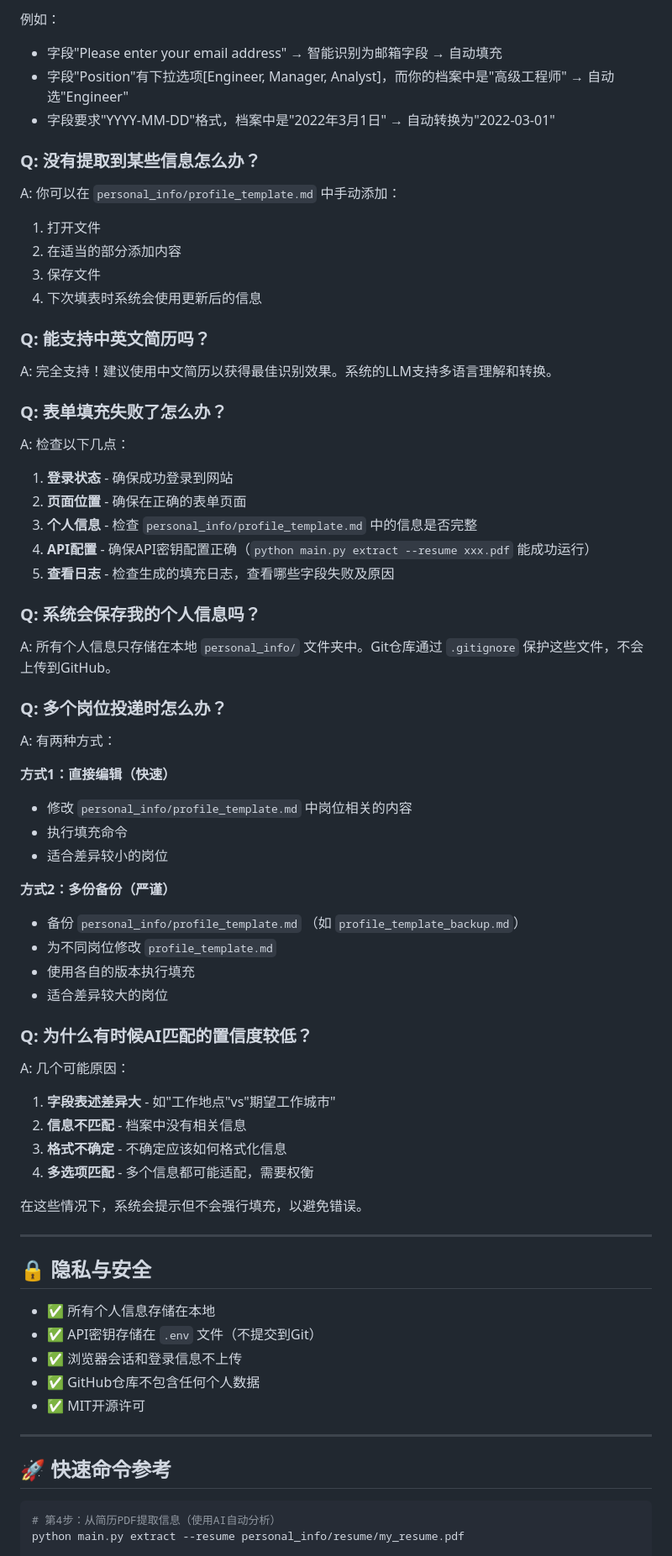
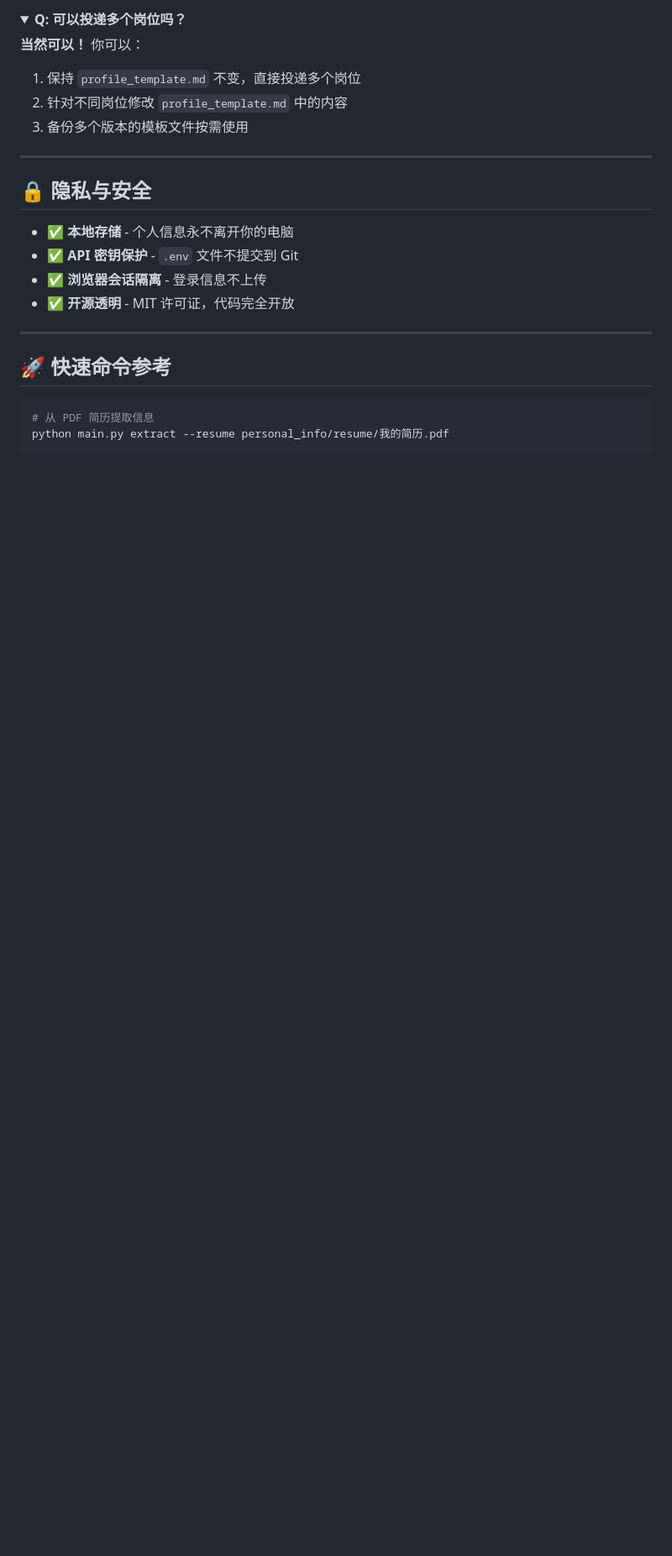
Before and after one commit to GalaxyKB/RESUME_SKILL, a Markdown page: README.md, the part around one of its changes. Shown at 84% size. Drawn GitHub-style; folded sections open; blank space fills up the shorter version.

````diff
--- a/README.md
+++ b/README.md
@@ -282,68 +201,27 @@ A: 传统的表单填充系统是死板的直接匹配（字段名 → 信息）
 
-例如：
-- 字段"Please enter your email address" → 智能识别为邮箱字段 → 自动填充
-- 字段"Position"有下拉选项[Engineer, Manager, Analyst]，而你的档案中是"高级工程师" → 自动选"Engineer"
-- 字段要求"YYYY-MM-DD"格式，档案中是"2022年3月1日" → 自动转换为"2022-03-01"
+<details>
+<summary><b>Q: 可以投递多个岗位吗？</b></summary>
 
-### Q: 没有提取到某些信息怎么办？
-A: 你可以在 `personal_info/profile_template.md` 中手动添加：
-1. 打开文件
-2. 在适当的部分添加内容
-3. 保存文件
-4. 下次填表时系统会使用更新后的信息
-
-### Q: 能支持中英文简历吗？
-A: 完全支持！建议使用中文简历以获得最佳识别效果。系统的LLM支持多语言理解和转换。
-
-### Q: 表单填充失败了怎么办？
-A: 检查以下几点：
-1. **登录状态** - 确保成功登录到网站
-2. **页面位置** - 确保在正确的表单页面
-3. **个人信息** - 检查 `personal_info/profile_template.md` 中的信息是否完整
-4. **API配置** - 确保API密钥配置正确（`python main.py extract --resume xxx.pdf` 能成功运行）
-5. **查看日志** - 检查生成的填充日志，查看哪些字段失败及原因
-
-### Q: 系统会保存我的个人信息吗？
-A: 所有个人信息只存储在本地 `personal_info/` 文件夹中。Git仓库通过 `.gitignore` 保护这些文件，不会上传到GitHub。
-
-### Q: 多个岗位投递时怎么办？
-A: 有两种方式：
-
-**方式1：直接编辑（快速）**
-- 修改 `personal_info/profile_template.md` 中岗位相关的内容
-- 执行填充命令
-- 适合差异较小的岗位
-
-**方式2：多份备份（严谨）**
-- 备份 `personal_info/profile_template.md` （如 `profile_template_backup.md`）
-- 为不同岗位修改 `profile_template.md`
-- 使用各自的版本执行填充
-- 适合差异较大的岗位
-
-### Q: 为什么有时候AI匹配的置信度较低？
-A: 几个可能原因：
-1. **字段表述差异大** - 如"工作地点"vs"期望工作城市"
-2. **信息不匹配** - 档案中没有相关信息
-3. **格式不确定** - 不确定应该如何格式化信息
-4. **多选项匹配** - 多个信息都可能适配，需要权衡
-
-在这些情况下，系统会提示但不会强行填充，以避免错误。
+**当然可以！** 你可以：
+1. 保持 `profile_template.md` 不变，直接投递多个岗位
+2. 针对不同岗位修改 `profile_template.md` 中的内容
+3. 备份多个版本的模板文件按需使用
+</details>
 
 ---
 
 ## 🔒 隐私与安全
 
-- ✅ 所有个人信息存储在本地
-- ✅ API密钥存储在 `.env` 文件（不提交到Git）
-- ✅ 浏览器会话和登录信息不上传
-- ✅ GitHub仓库不包含任何个人数据
-- ✅ MIT开源许可
+- ✅ **本地存储** - 个人信息永不离开你的电脑
+- ✅ **API 密钥保护** - `.env` 文件不提交到 Git
+- ✅ **浏览器会话隔离** - 登录信息不上传
+- ✅ **开源透明** - MIT 许可证，代码完全开放
 
 ---
 
 ## 🚀 快速命令参考
 
 ```bash
-# 第4步：从简历PDF提取信息（使用AI自动分析）
-python main.py extract --resume personal_info/resume/my_resume.pdf
+# 从 PDF 简历提取信息
+python main.py extract --resume personal_info/resume/我的简历.pdf
 
````
Also changed, not shown: other parts of README.md (+132 -210 lines).
